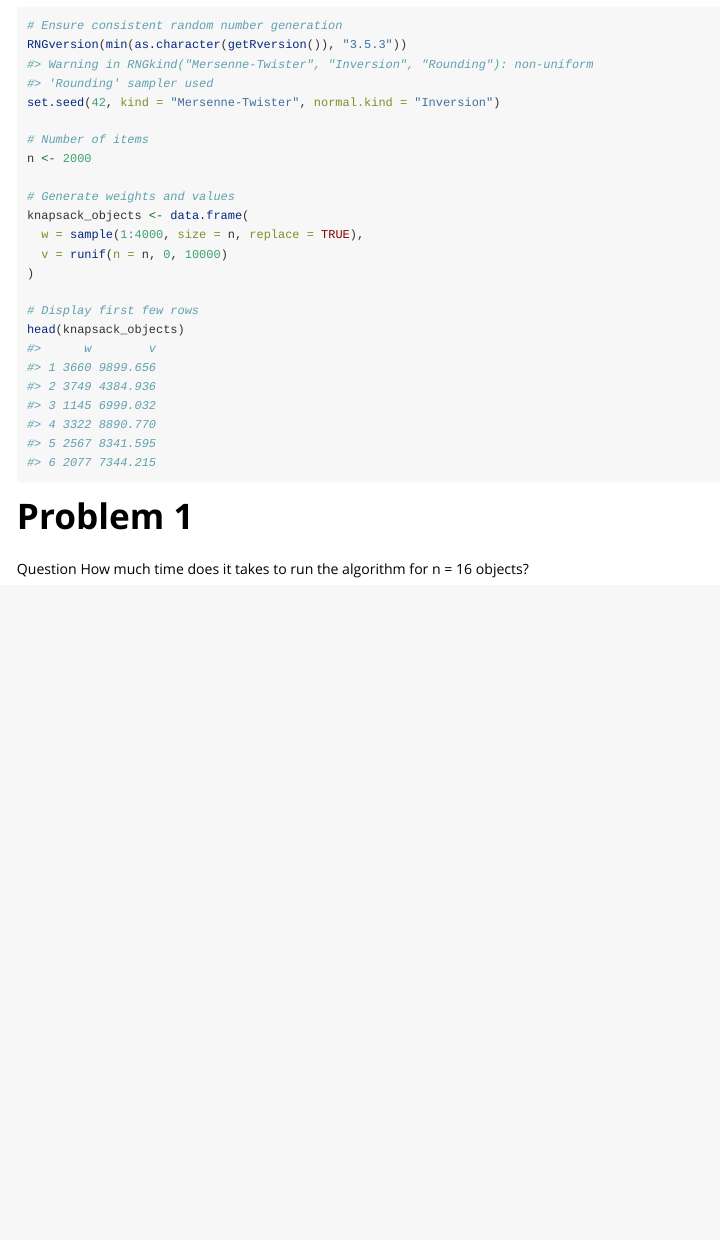
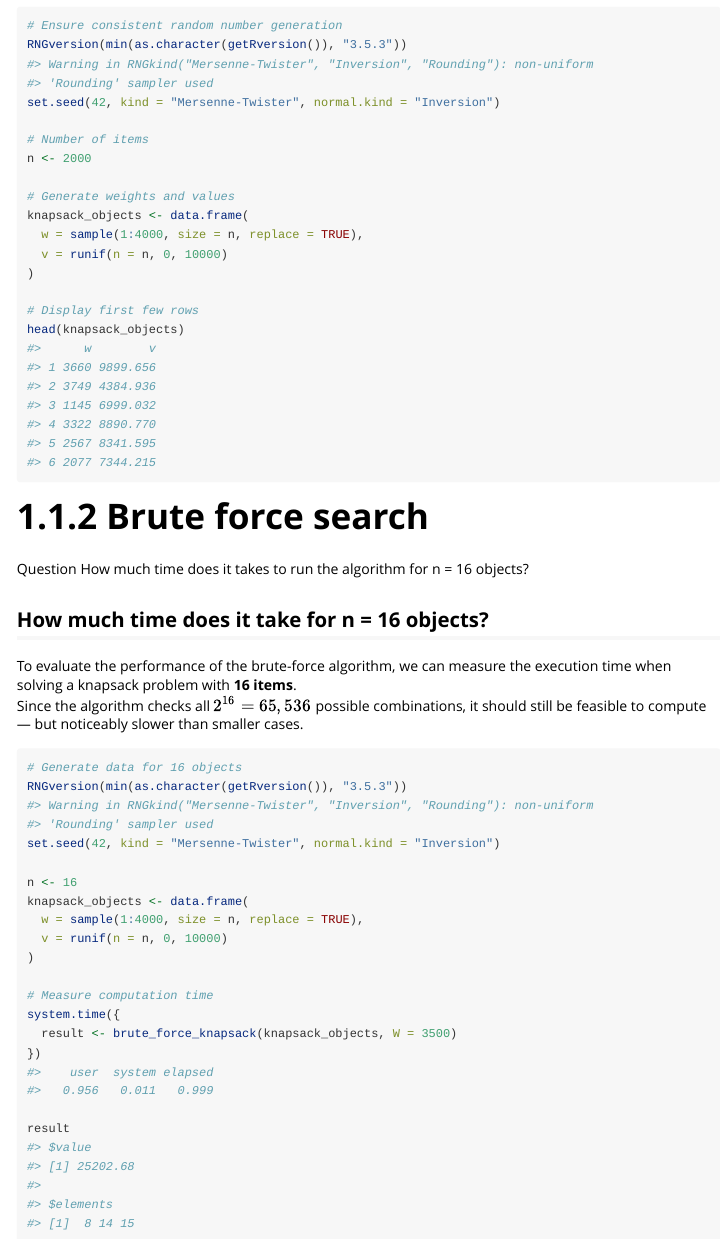
Before and after one commit to DanielWalkerTunek/Lab6, an R Markdown document (vignettes/lab-report-knapsack.Rmd): the page in a window 1100 px wide, from 750 px down. Rendered offline with R 4.5, knitr and Pandoc, with nearby package versions.

Commit message:
add task to vignette

````diff
--- a/vignettes/lab-report-knapsack.Rmd
+++ b/vignettes/lab-report-knapsack.Rmd
@@ -68,6 +68,31 @@ head(knapsack_objects)
 
 
 
-# Problem 1
+# 1.1.2 Brute force search
 
 Question How much time does it takes to run the algorithm for n = 16 objects?
+
+
+## How much time does it take for n = 16 objects?
+
+To evaluate the performance of the brute-force algorithm, we can measure the execution time when solving a knapsack problem with **16 items**.
+Since the algorithm checks all \( 2^{16} = 65,536 \) possible combinations, it should still be feasible to compute — but noticeably slower than smaller cases.
+
+```{r brute-force-timing, cache = TRUE}
+# Generate data for 16 objects
+RNGversion(min(as.character(getRversion()), "3.5.3"))
+set.seed(42, kind = "Mersenne-Twister", normal.kind = "Inversion")
+
+n <- 16
+knapsack_objects <- data.frame(
+  w = sample(1:4000, size = n, replace = TRUE),
+  v = runif(n = n, 0, 10000)
+)
+
+# Measure computation time
+system.time({
+  result <- brute_force_knapsack(knapsack_objects, W = 3500)
+})
+
+result
+```
````
Also changed, not shown: 4 other files.
